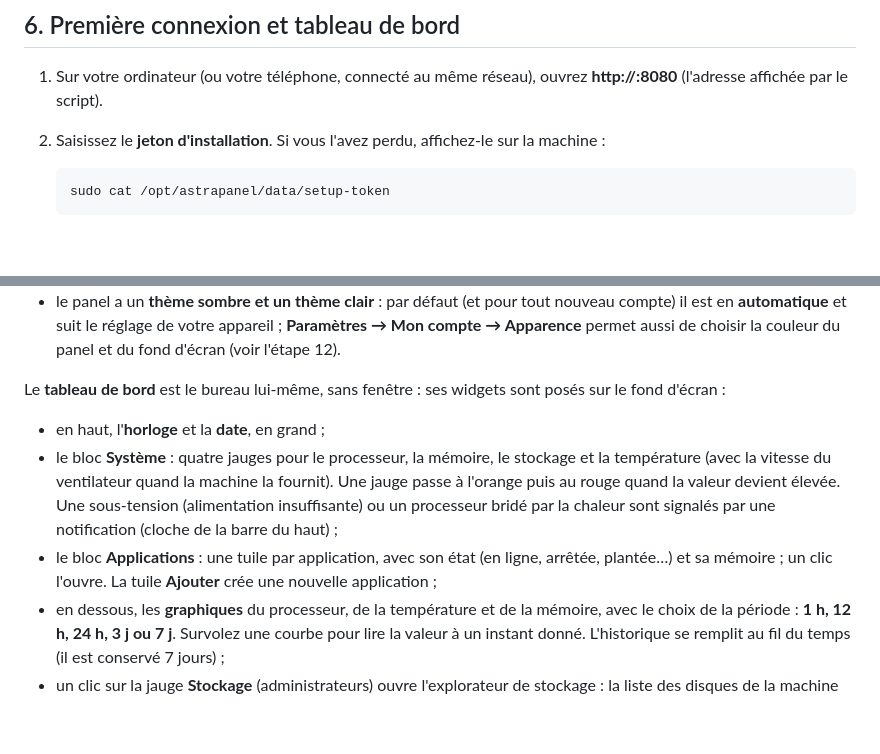
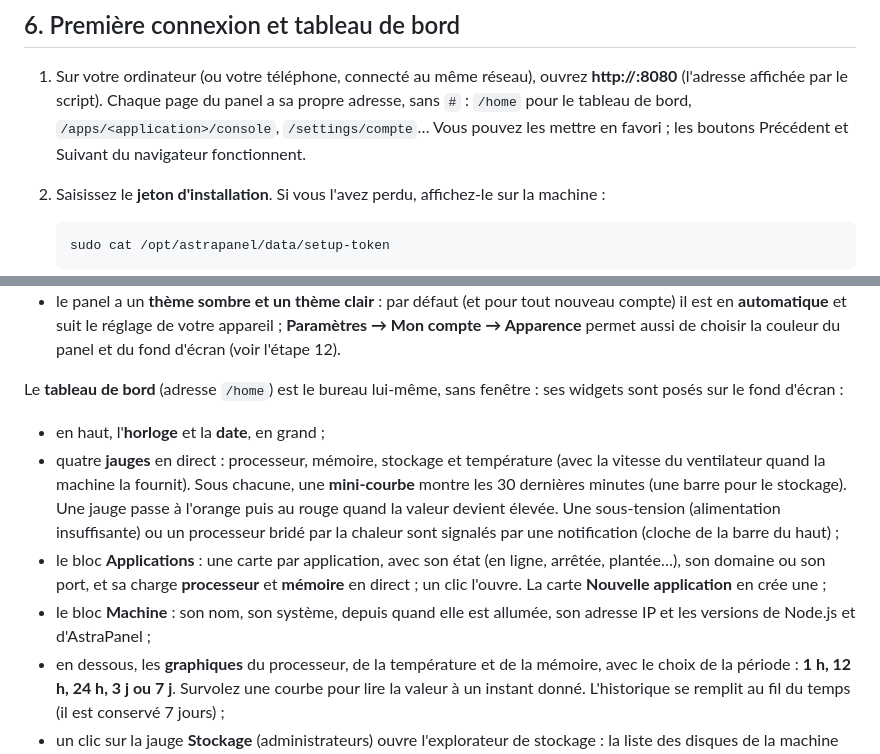
Before and after one commit to rizaky-myapps/AstraPanel, a Markdown page: docs/TUTORIEL.md, 2 parts joined by grey strips. Drawn GitHub-style; blank space fills up the shorter version.

````diff
--- a/docs/TUTORIEL.md
+++ b/docs/TUTORIEL.md
@@ -176,6 +176,8 @@ Le script, qui prend quelques minutes :
 ## 6. Première connexion et tableau de bord
 
 1. Sur votre ordinateur (ou votre téléphone, connecté au même réseau), ouvrez **http://<ip-de-la-machine>:8080** (l'adresse affichée par le script).
+   Chaque page du panel a sa propre adresse, sans `#` : `/home` pour le tableau de bord, `/apps/<application>/console`,
+   `/settings/compte`… Vous pouvez les mettre en favori ; les boutons Précédent et Suivant du navigateur fonctionnent.
 2. Saisissez le **jeton d'installation**. Si vous l'avez perdu, affichez-le sur la machine :
 
    ```bash
@@ -212,15 +214,19 @@ panel se présente comme le **bureau d'un système d'exploitation** :
   **automatique** et suit le réglage de votre appareil ; **Paramètres → Mon compte → Apparence** permet aussi de
   choisir la couleur du panel et du fond d'écran (voir l'étape 12).
 
-Le **tableau de bord** est le bureau lui-même, sans fenêtre : ses widgets sont posés sur le fond d'écran :
+Le **tableau de bord** (adresse `/home`) est le bureau lui-même, sans fenêtre : ses widgets sont posés sur le fond
+d'écran :
 
 - en haut, l'**horloge** et la **date**, en grand ;
-- le bloc **Système** : quatre jauges pour le processeur, la mémoire, le stockage et la température (avec la vitesse
-  du ventilateur quand la machine la fournit). Une jauge passe à l'orange puis au rouge quand la valeur devient
-  élevée. Une sous-tension (alimentation insuffisante) ou un processeur bridé par la chaleur sont signalés par une
-  notification (cloche de la barre du haut) ;
-- le bloc **Applications** : une tuile par application, avec son état (en ligne, arrêtée, plantée…) et sa mémoire ;
-  un clic l'ouvre. La tuile **Ajouter** crée une nouvelle application ;
+- quatre **jauges** en direct : processeur, mémoire, stockage et température (avec la vitesse du ventilateur quand la
+  machine la fournit). Sous chacune, une **mini-courbe** montre les 30 dernières minutes (une barre pour le
+  stockage). Une jauge passe à l'orange puis au rouge quand la valeur devient élevée. Une sous-tension (alimentation
+  insuffisante) ou un processeur bridé par la chaleur sont signalés par une notification (cloche de la barre du haut) ;
+- le bloc **Applications** : une carte par application, avec son état (en ligne, arrêtée, plantée…), son domaine ou
+  son port, et sa charge **processeur** et **mémoire** en direct ; un clic l'ouvre. La carte **Nouvelle
+  application** en crée une ;
+- le bloc **Machine** : son nom, son système, depuis quand elle est allumée, son adresse IP et les versions de Node.js
+  et d'AstraPanel ;
 - en dessous, les **graphiques** du processeur, de la température et de la mémoire, avec le choix de la période :
   **1 h, 12 h, 24 h, 3 j ou 7 j**. Survolez une courbe pour lire la valeur à un instant donné. L'historique se
   remplit au fil du temps (il est conservé 7 jours) ;
````
Also changed, not shown: other parts of docs/TUTORIEL.md (+16 -12 lines), docs/TECHNIQUE.md (+4 -0 lines), docs/images/tableau-de-bord-clair.png, docs/images/tableau-de-bord.png, 15 other files.
